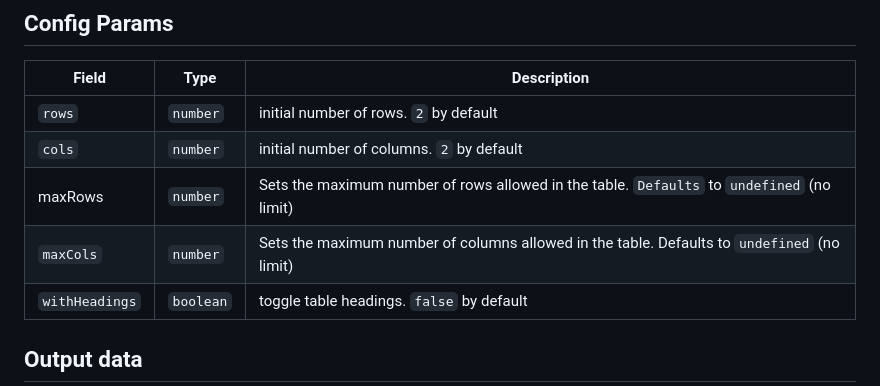
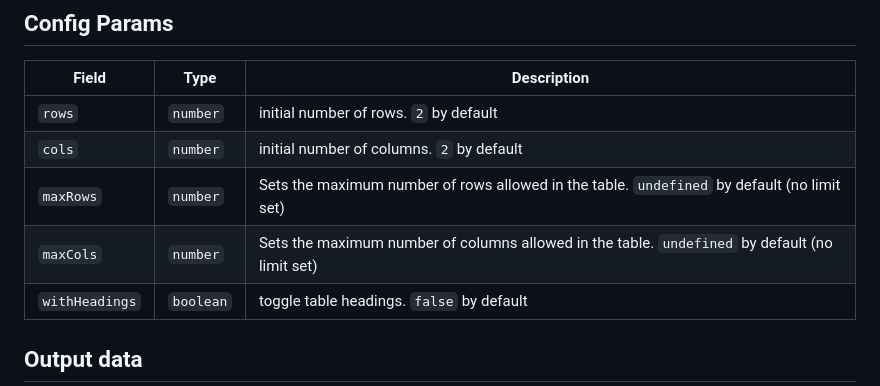
Before and after one commit to editor-js/table, a Markdown page: README.md, the part around the change. Drawn GitHub-style.

Commit message:
Update README.md
Co-authored-by: e11sy <130844513+e11sy@users.noreply.github.com>

```diff
--- a/README.md
+++ b/README.md
@@ -61,8 +61,8 @@ var editor = EditorJS({
 | ------------------ | -------- | ---------------------------------------- |
 | `rows`             | `number` | initial number of rows. `2` by default |
 | `cols`             | `number` | initial number of columns. `2` by default |
-| maxRows            | `number` | Sets the maximum number of rows allowed in the table. `Defaults` to `undefined` (no limit) |
-| `maxCols`          | `number` | Sets the maximum number of columns allowed in the table. Defaults to `undefined` (no limit) |
+| `maxRows`        | `number` | Sets the maximum number of rows allowed in the table. `undefined` by default (no limit set) |
+| `maxCols`          | `number` | Sets the maximum number of columns allowed in the table. `undefined` by default (no limit set)  |
 | `withHeadings`     | `boolean` | toggle table headings. `false` by default |
 
 ## Output data
```
